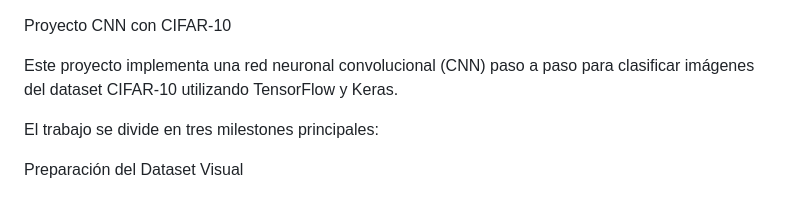
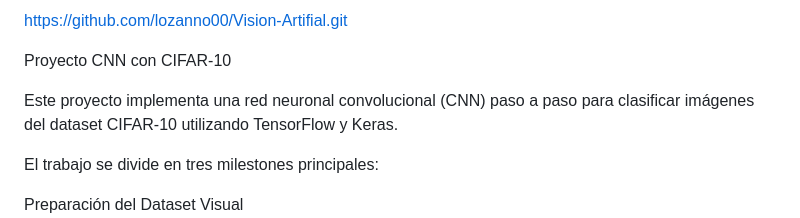
Before and after one commit to lozanno00/Vision-Artifial, a Markdown page: README.md, the part around the change. Drawn GitHub-style.

```diff
--- a/README.md
+++ b/README.md
@@ -1,4 +1,4 @@
-
+https://github.com/lozanno00/Vision-Artifial.git
 
 
 Proyecto CNN con CIFAR-10
```
